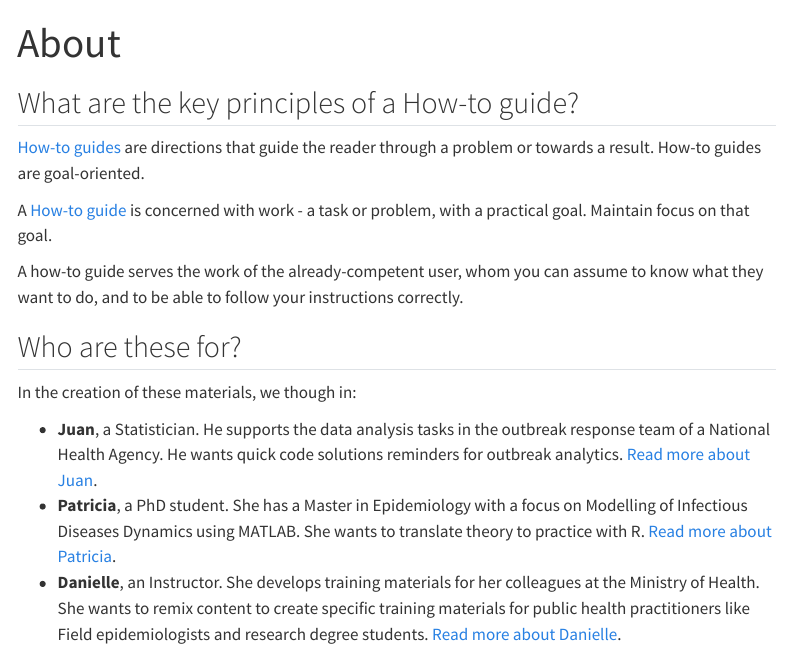
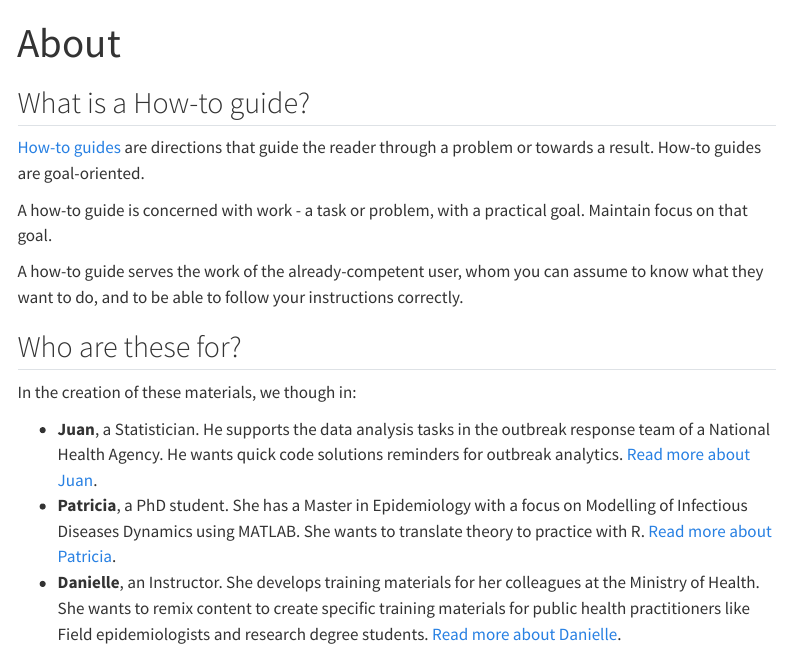
Before and after one commit to epiverse-trace/howto, a Quarto document (about.qmd): the page in a window 1100 px wide, from its top. Rendered offline with R 4.5, knitr and Pandoc in place of Quarto, with nearby package versions; menus at the side of the page are left out.

Commit message:
clean about page on how to guide key principles

```diff
--- a/about.qmd
+++ b/about.qmd
@@ -2,11 +2,11 @@
 title: "About"
 ---
 
-## What are the key principles of a How-to guide?
+## What is a How-to guide?
 
 [How-to guides](https://diataxis.fr/how-to-guides/) are directions that guide the reader through a problem or towards a result. How-to guides are goal-oriented.
 
-A [How-to guide](https://diataxis.fr/how-to-guides/#key-principles) is concerned with work - a task or problem, with a practical goal. Maintain focus on that goal.
+A how-to guide is concerned with work - a task or problem, with a practical goal. Maintain focus on that goal.
 
 A how-to guide serves the work of the already-competent user, whom you can assume to know what they want to do, and to be able to follow your instructions correctly.
 
```
